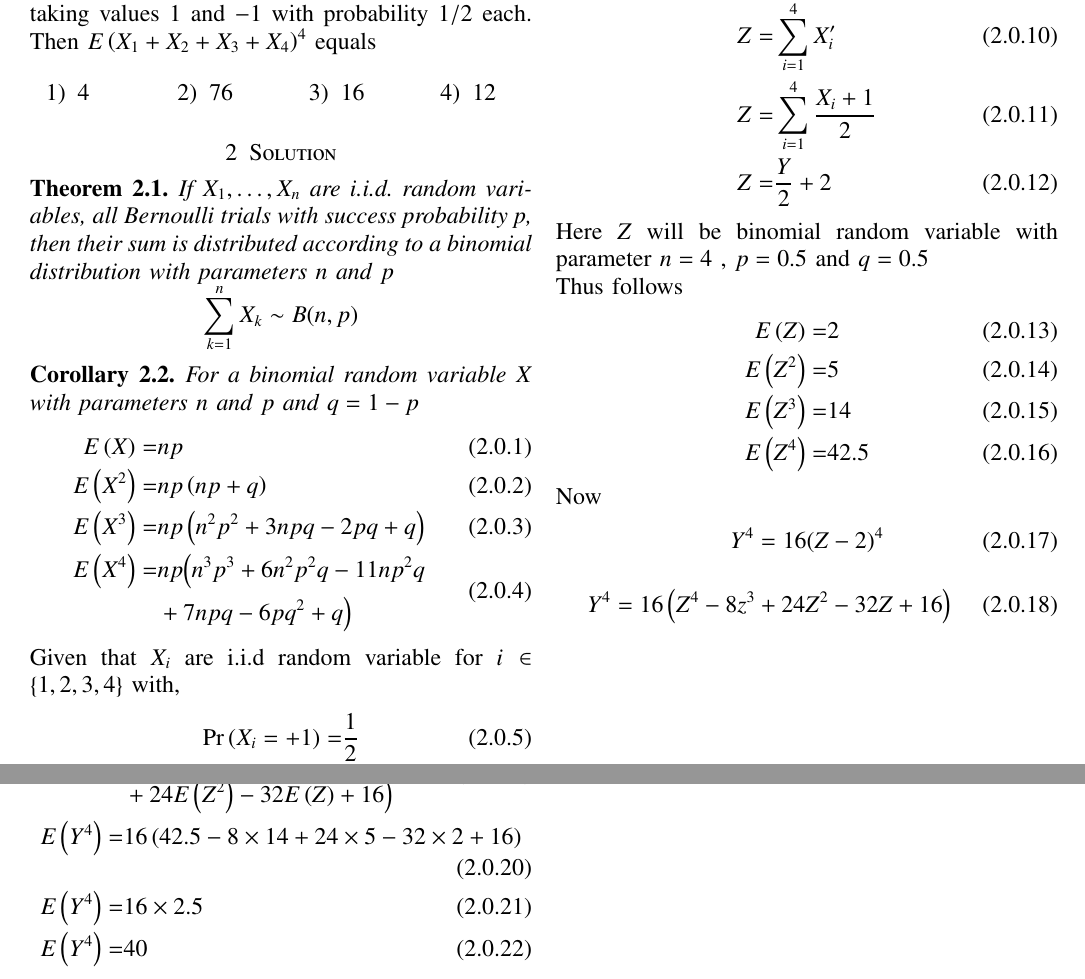
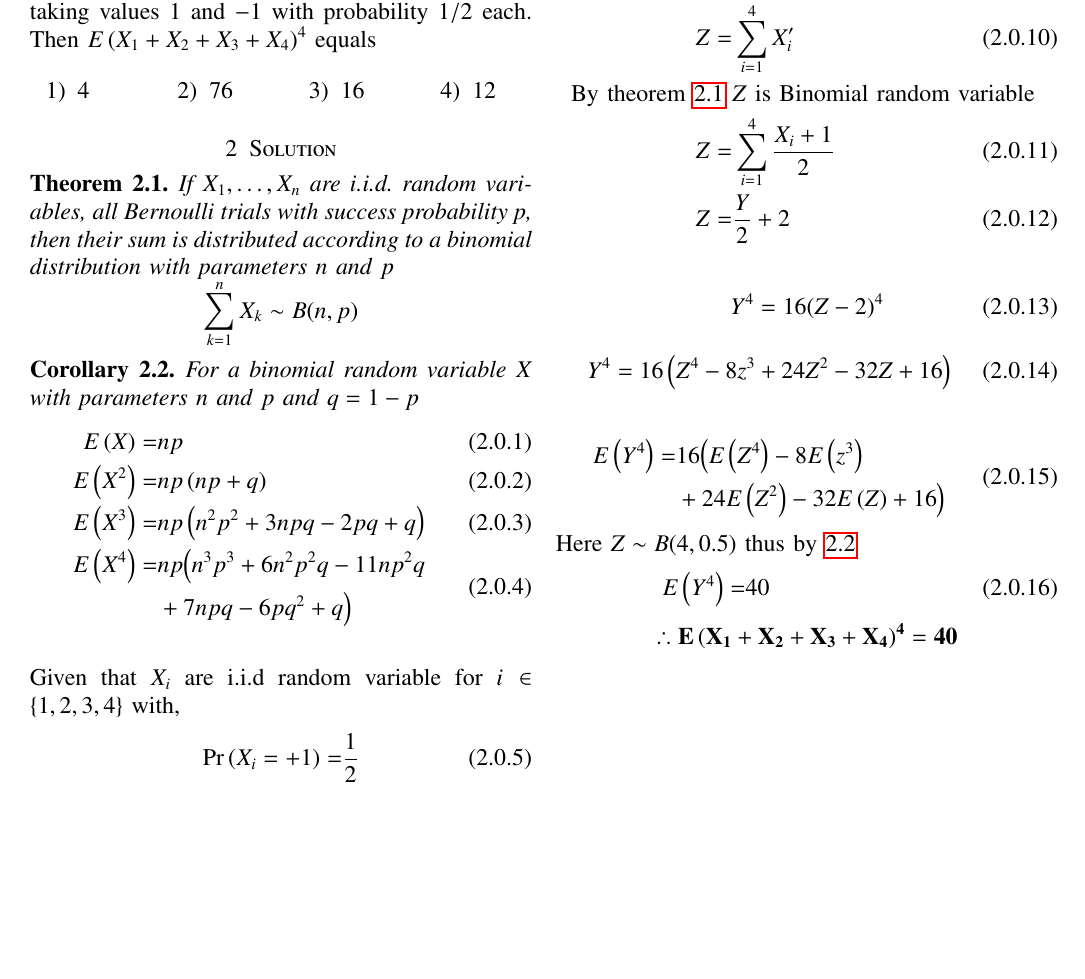
Before and after one commit to Ganesh-RB/AI1003prob_and_randomvariables, a LaTeX problem sheet (Assignment4/Assignment4.tex): two parts of pages 1 and 2 of 2 before the commit and part of the page after it, the two joined at a grey line, cut so that both start at the same text, the shorter picture padded with empty space. Compiled offline with pdfLaTeX.

Commit message:
solution modified with sugegsted changes by removing unnecessary sentences

```diff
--- a/Assignment4/Assignment4.tex
+++ b/Assignment4/Assignment4.tex
@@ -202,21 +203,13 @@ Y=\sum_{i=1}^{4}X_i
 similarly let
 \begin{align}
 Z=&\sum_{i=1}^{4}X'_i
+\\ \nonumber \text{By theorem \ref{binom_theorem} } &  Z \text{ is Binomial random variable }
 \\ Z=&\sum_{i=1}^{4} \frac{X_i+1}{2}
 \\ Z=&\frac{Y}{2} + 2
 \end{align}
 
-Here $Z$ will be  binomial random variable with parameter $n=4$ , $p=0.5$ and $q=0.5$
 
-Thus follows
-\begin{align}
-    E\brak{Z}=& 2
-    \\E\brak{Z^2}=& 5
-    \\E\brak{Z^3}=& 14
-    \\E\brak{Z^4}=& 42.5
-\end{align}
 
-Now
 \begin{align}
     {Y^4}=16{(Z-2)^4}
 \end{align}
@@ -229,9 +222,10 @@ Now
     E\brak{Y^4}=&16\Bigl(E\brak{Z^4}-8E\brak{z^3}
     \\&+24E\brak{Z^2}-32E\brak{Z}+16\Bigr)
 \end{split}
-    \\E\brak{Y^4}=&16\brak{42.5-8\times 14+24\times 5-32\times 2+16}
-    \\E\brak{Y^4}=&16\times 2.5
-    \\E\brak{Y^4}=&40
+\end{align}
+Here $Z \sim {B} (4,0.5)$ thus by \ref{corolary-momentof-Binom}
+\begin{align}
+    E\brak{Y^4}=&40 &
 \end{align}
 
 {\centering
@@ -248,4 +236,0 @@ with,
-    \\\pr{X_i=-1}=&\frac{1}{2}
-\end{align}
-
-Let $Y=\sum_{i=0}^{4}X_i$
```
Also changed, not shown: Assignment4/Assignment4.pdf, Assignment4/Assignment4.tex (6 more changed lines).
